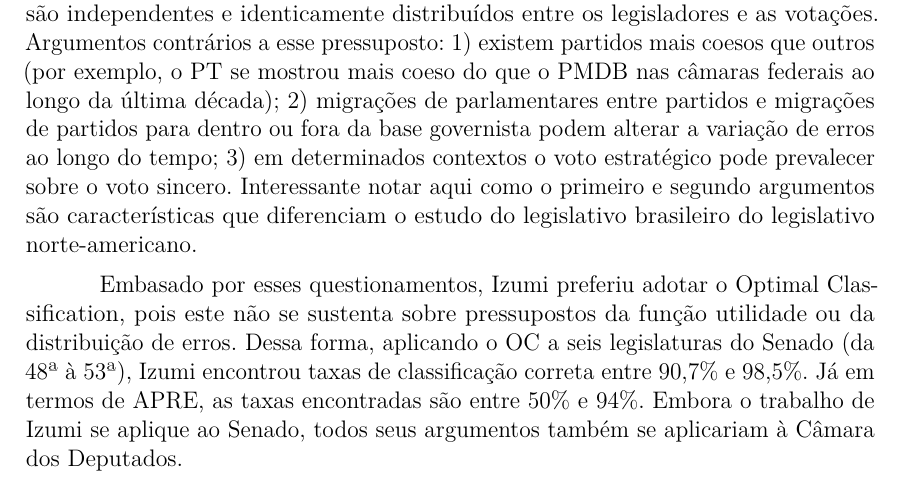
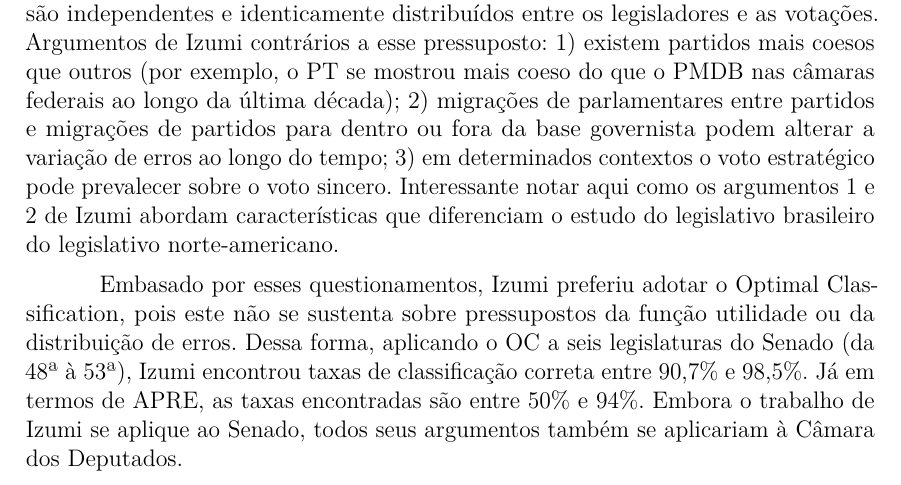
Before and after one commit to radar-parlamentar/leviathan, a LaTeX thesis (radar.tex): part of page 9 of 34, cut so that both start at the same text. Compiled offline with pdfLaTeX.

Commit message:
Argumentos de Izumi.

```diff
--- a/radar.tex
+++ b/radar.tex
@@ -285,7 +285,7 @@ Aplicando o \wnominate, uma das variações do \nominate, à Câmara dos Deputad
 
 Izumi~\cite{izumi2016senado} elaborou mapas espaciais de votações para o Senado brasileiro. No entanto, ele argumenta que o \nominate pode não ser adequado por causa dos pressupostos envolvendo a função utilidade. O primeiro pressuposto questionado é a simetria da função utilidade, uma vez que, por exemplo, a redução em 5\% dos impostos pode ser algo muito mais importante para um parlamentar do que um aumento da mesma magnitude.
 
-O segundo pressuposto questionado da função utilidade é o de que os erros são independentes e identicamente distribuídos entre os legisladores e as votações. Argumentos contrários a esse pressuposto: 1) existem partidos mais coesos que outros (por exemplo, o PT se mostrou mais coeso do que o PMDB nas câmaras federais ao longo da última década); 2) migrações de parlamentares entre partidos e migrações de partidos para dentro ou fora da base governista podem alterar a variação de erros ao longo do tempo;  3) em determinados contextos o voto estratégico pode prevalecer sobre o voto sincero. Interessante notar aqui como o primeiro e segundo argumentos são características que diferenciam o estudo do legislativo brasileiro do legislativo norte-americano.
+O segundo pressuposto questionado da função utilidade é o de que os erros são independentes e identicamente distribuídos entre os legisladores e as votações. Argumentos de Izumi contrários a esse pressuposto: 1) existem partidos mais coesos que outros (por exemplo, o PT se mostrou mais coeso do que o PMDB nas câmaras federais ao longo da última década); 2) migrações de parlamentares entre partidos e migrações de partidos para dentro ou fora da base governista podem alterar a variação de erros ao longo do tempo;  3) em determinados contextos o voto estratégico pode prevalecer sobre o voto sincero. Interessante notar aqui como os argumentos 1 e 2 de Izumi abordam características que diferenciam o estudo do legislativo brasileiro do legislativo norte-americano.
 
 Embasado por esses questionamentos, Izumi preferiu adotar o Optimal Classification, pois este não se sustenta sobre pressupostos da função utilidade ou da distribuição de erros. Dessa forma, aplicando o OC a seis legislaturas do Senado (da 48ª à 53ª), Izumi encontrou taxas de classificação correta entre 90,7\% e 98,5\%. Já em termos de APRE, as taxas encontradas são entre 50\% e 94\%. Embora o trabalho de Izumi se aplique ao Senado, todos seus argumentos também se aplicariam à Câmara dos Deputados.
 
```
Also changed, not shown: radar.pdf.
